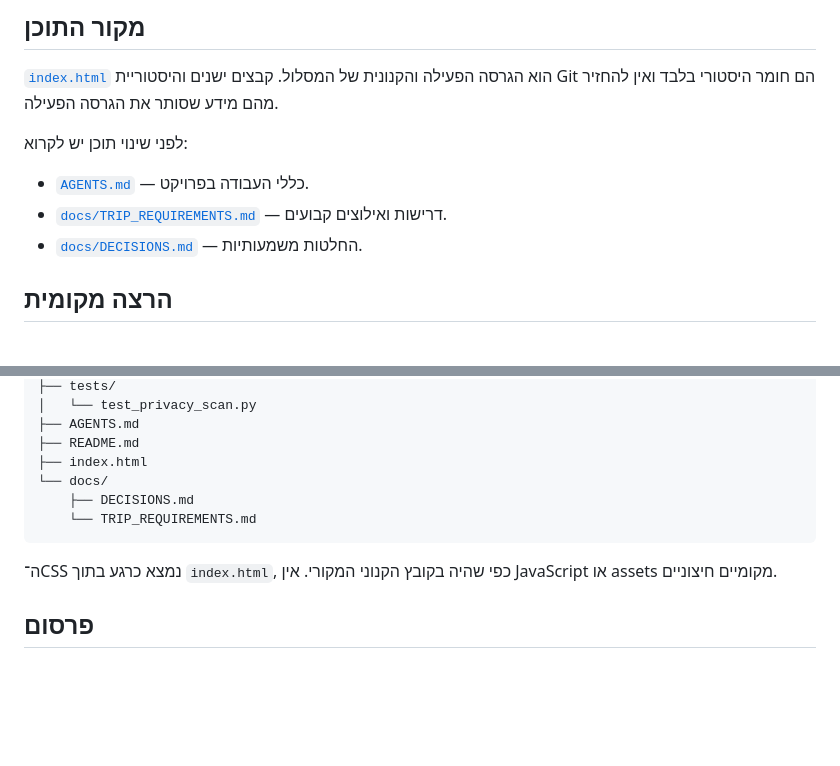
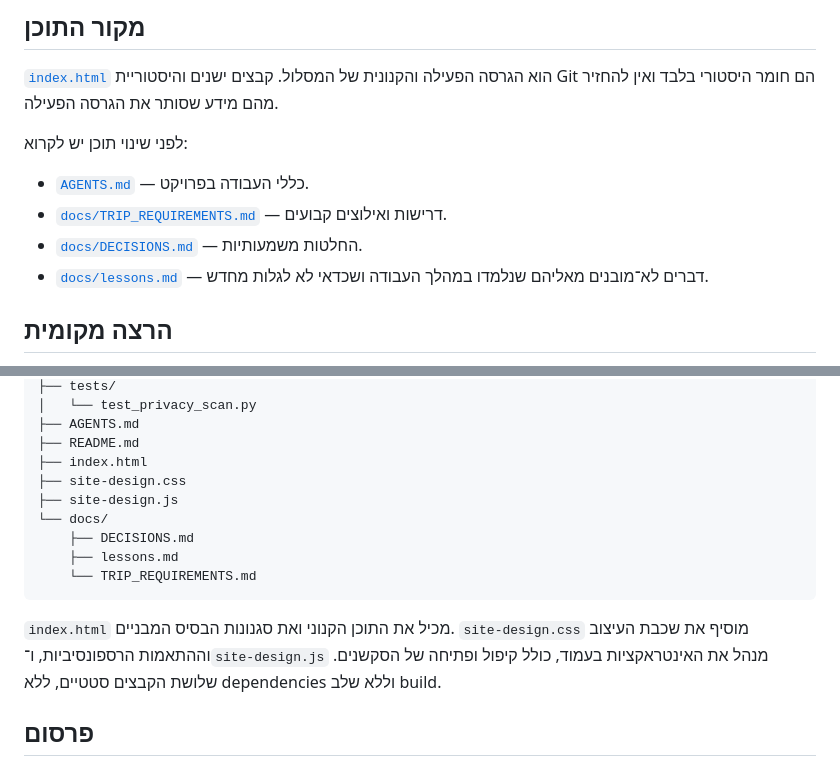
Before and after one commit to IamShushan/sicily-bs-trip, a Markdown page: README.md, 2 parts joined by grey strips. GitHub-like rendering; blank space fills up the shorter version.

Commit message:
docs: refresh project structure and frontend architecture

````diff
--- a/README.md
+++ b/README.md
@@ -11,6 +11,7 @@
 - [`AGENTS.md`](AGENTS.md) — כללי העבודה בפרויקט.
 - [`docs/TRIP_REQUIREMENTS.md`](docs/TRIP_REQUIREMENTS.md) — דרישות ואילוצים קבועים.
 - [`docs/DECISIONS.md`](docs/DECISIONS.md) — החלטות משמעותיות.
+- [`docs/lessons.md`](docs/lessons.md) — דברים לא־מובנים מאליהם שנלמדו במהלך העבודה ושכדאי לא לגלות מחדש.
 
 ## הרצה מקומית
 
@@ -56,12 +57,15 @@ python3 scripts/privacy_scan.py --all-files
 ├── AGENTS.md
 ├── README.md
 ├── index.html
+├── site-design.css
+├── site-design.js
 └── docs/
     ├── DECISIONS.md
+    ├── lessons.md
     └── TRIP_REQUIREMENTS.md
 ```
 
-ה־CSS נמצא כרגע בתוך `index.html`, כפי שהיה בקובץ הקנוני המקורי. אין JavaScript או assets מקומיים חיצוניים.
+`index.html` מכיל את התוכן הקנוני ואת סגנונות הבסיס המבניים. `site-design.css` מוסיף את שכבת העיצוב וההתאמות הרספונסיביות, ו־`site-design.js` מנהל את האינטראקציות בעמוד, כולל קיפול ופתיחה של הסקשנים. שלושת הקבצים סטטיים, ללא dependencies וללא שלב build.
 
 ## פרסום
 
````
